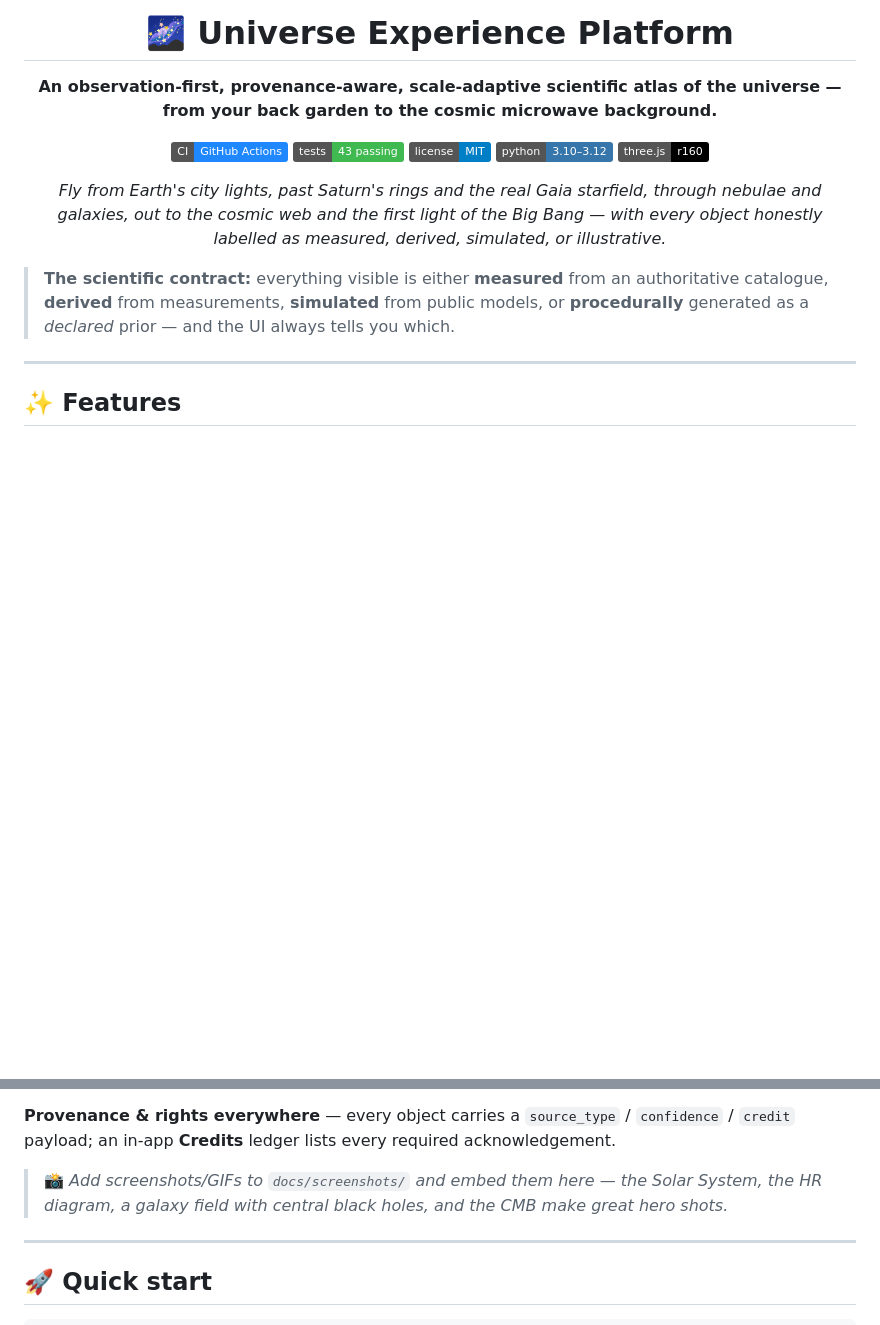
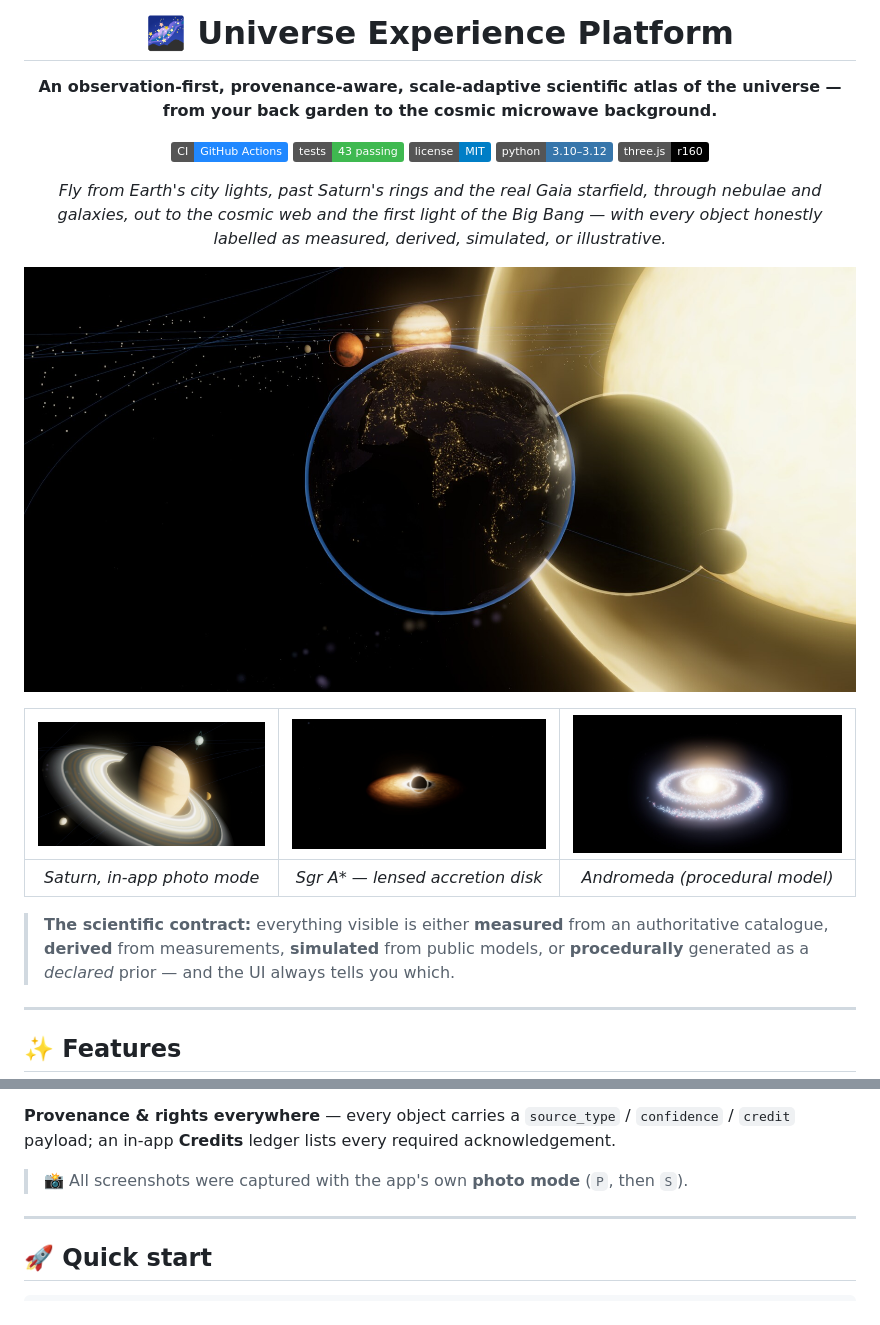
Before and after one commit to demetacrypto/universe-experience-platform, a Markdown page: README.md, 2 parts joined by grey strips. Rendered like a GitHub page; pictures changed too: docs/screenshots/andromeda.jpg (added), docs/screenshots/black-hole.jpg (added), docs/screenshots/earth.jpg (added); badges without logos; blank space fills up the shorter version.

Commit message:
docs: add in-app photo-mode screenshots (Earth, Saturn, Sgr A*, Andromeda) and embed in README

```diff
--- a/README.md
+++ b/README.md
@@ -11,6 +11,12 @@
 [![three.js](https://img.shields.io/badge/three.js-r160-000000?logo=threedotjs&logoColor=white)](https://threejs.org)
 
 *Fly from Earth's city lights, past Saturn's rings and the real Gaia starfield, through nebulae and galaxies, out to the cosmic web and the first light of the Big Bang — with every object honestly labelled as measured, derived, simulated, or illustrative.*
+
+![Earth at night with Venus eclipsing the Sun](docs/screenshots/earth.jpg)
+
+| ![Saturn and its moons](docs/screenshots/saturn.jpg) | ![Sgr A* — Doppler-beamed accretion disk with lensed arcs](docs/screenshots/black-hole.jpg) | ![Andromeda with dust lanes and luminous core](docs/screenshots/andromeda.jpg) |
+|:--:|:--:|:--:|
+| *Saturn, in-app photo mode* | *Sgr A\* — lensed accretion disk* | *Andromeda (procedural model)* |
 
 </div>
 
@@ -56,7 +62,7 @@
 
 **Provenance & rights everywhere** — every object carries a `source_type` / `confidence` / `credit` payload; an in-app **Credits** ledger lists every required acknowledgement.
 
-> 📸 *Add screenshots/GIFs to `docs/screenshots/` and embed them here — the Solar System, the HR diagram, a galaxy field with central black holes, and the CMB make great hero shots.*
+> 📸 All screenshots were captured with the app's own **photo mode** (`P`, then `S`).
 
 ---
 
```
